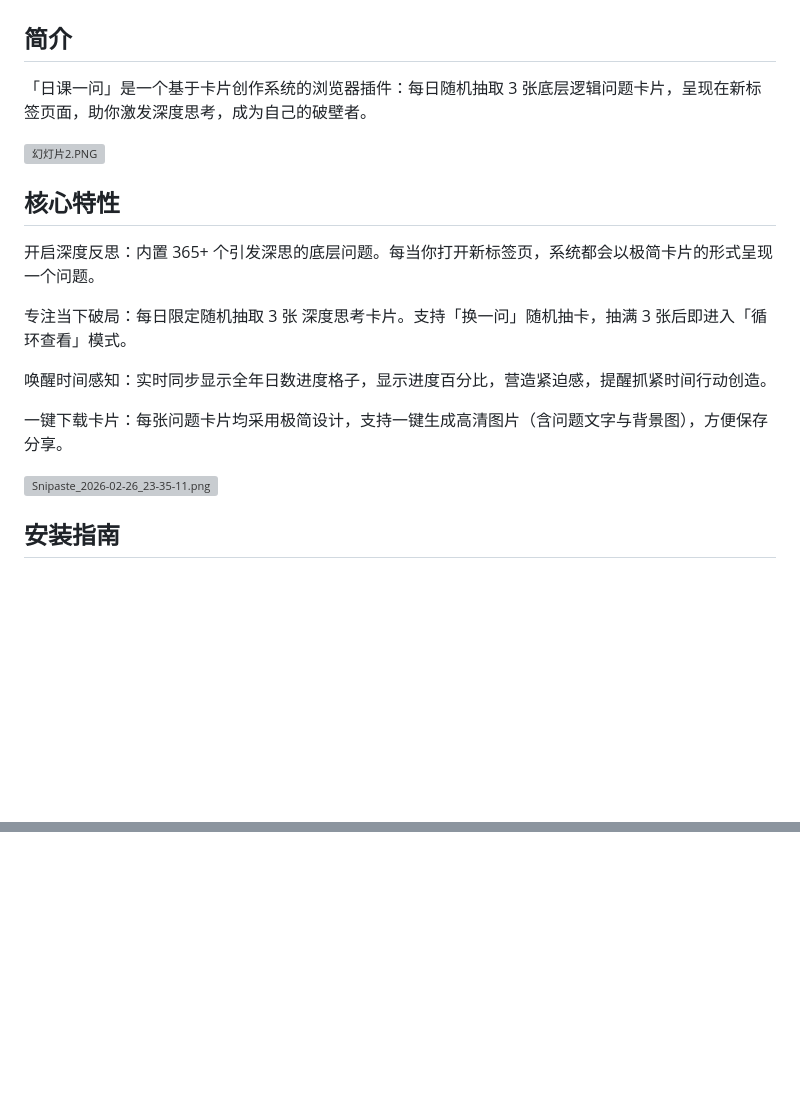
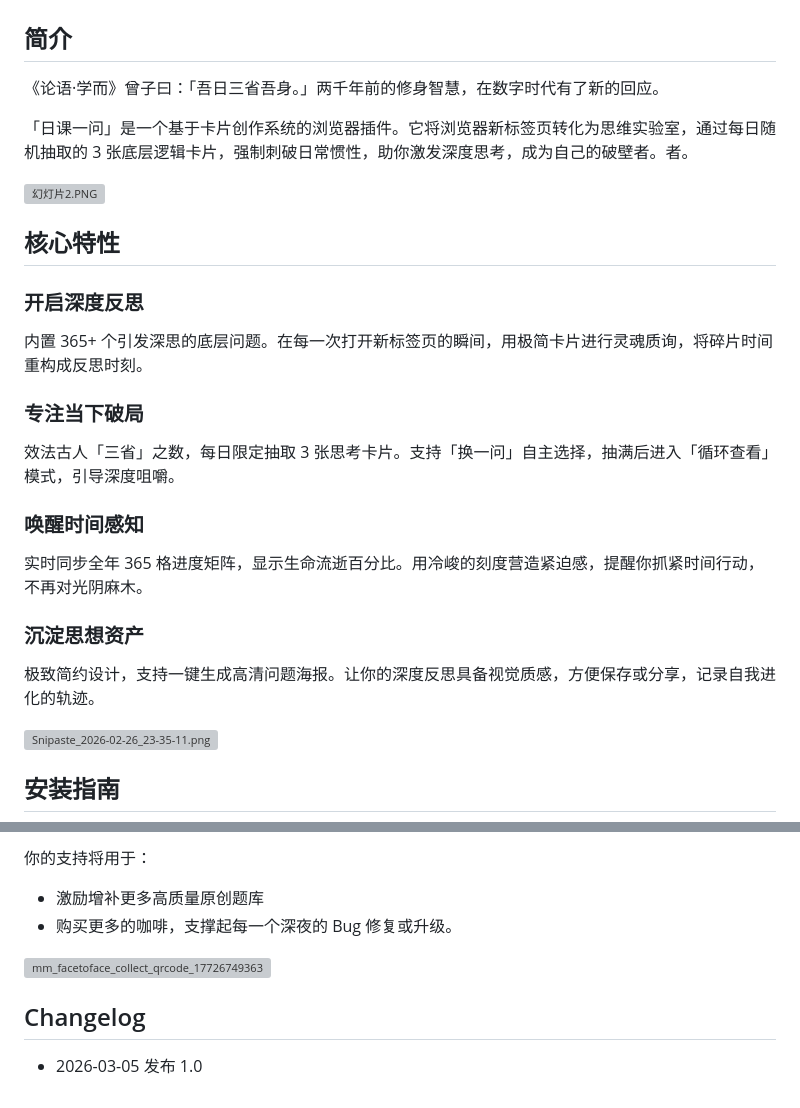
Before and after one commit to cnfeat/DailyQuestion, a Markdown page: README.md, 2 parts joined by grey strips. GitHub-like rendering; blank space fills up the shorter version; grey boxes are pictures that could not be loaded.

```diff
--- a/README.md
+++ b/README.md
@@ -4,7 +4,9 @@
 ## 简介
 
 
-「日课一问」是一个基于卡片创作系统的浏览器插件：每日随机抽取 3 张底层逻辑问题卡片，呈现在新标签页面，助你激发深度思考，成为自己的破壁者。
+《论语·学而》曾子曰：「吾日三省吾身。」两千年前的修身智慧，在数字时代有了新的回应。
+
+「日课一问」是一个基于卡片创作系统的浏览器插件。它将浏览器新标签页转化为思维实验室，通过每日随机抽取的 3 张底层逻辑卡片，强制刺破日常惯性，助你激发深度思考，成为自己的破壁者。者。
 
 
 ![幻灯片2.PNG](https://s3.bmp.ovh/2026/03/04/QTjcfg2E.png)
@@ -12,14 +14,17 @@
 
 ## 核心特性
 
+### 开启深度反思
+内置 365+ 个引发深思的底层问题。在每一次打开新标签页的瞬间，用极简卡片进行灵魂质询，将碎片时间重构成反思时刻。
 
-开启深度反思：内置 365+ 个引发深思的底层问题。每当你打开新标签页，系统都会以极简卡片的形式呈现一个问题。
+### 专注当下破局
+效法古人「三省」之数，每日限定抽取 3 张思考卡片。支持「换一问」自主选择，抽满后进入「循环查看」模式，引导深度咀嚼。
 
-专注当下破局：每日限定随机抽取 3 张 深度思考卡片。支持「换一问」随机抽卡，抽满 3 张后即进入「循环查看」模式。
+### 唤醒时间感知
+实时同步全年 365 格进度矩阵，显示生命流逝百分比。用冷峻的刻度营造紧迫感，提醒你抓紧时间行动，不再对光阴麻木。
 
-唤醒时间感知：实时同步显示全年日数进度格子，显示进度百分比，营造紧迫感，提醒抓紧时间行动创造。
-
-一键下载卡片：每张问题卡片均采用极简设计，支持一键生成高清图片（含问题文字与背景图），方便保存分享。
+### 沉淀思想资产
+极致简约设计，支持一键生成高清问题海报。让你的深度反思具备视觉质感，方便保存或分享，记录自我进化的轨迹。
 
 ![Snipaste_2026-02-26_23-35-11.png](https://s3.bmp.ovh/2026/02/26/MJ7MND8i.png)
 
@@ -126,0 +123,12 @@ Chrome 应用商店地址：
+你的支持将用于：
+
+- 激励增补更多高质量原创题库
+- 购买更多的咖啡，支撑起每一个深夜的 Bug 修复或升级。
+
+![mm_facetoface_collect_qrcode_1772674936380.png](https://s3.bmp.ovh/2026/03/05/0d71Izt5.png)
+
+
+
+## Changelog
+
+- 2026-03-05 发布 1.0
```
Also changed, not shown: other parts of README.md (+27 -36 lines).
